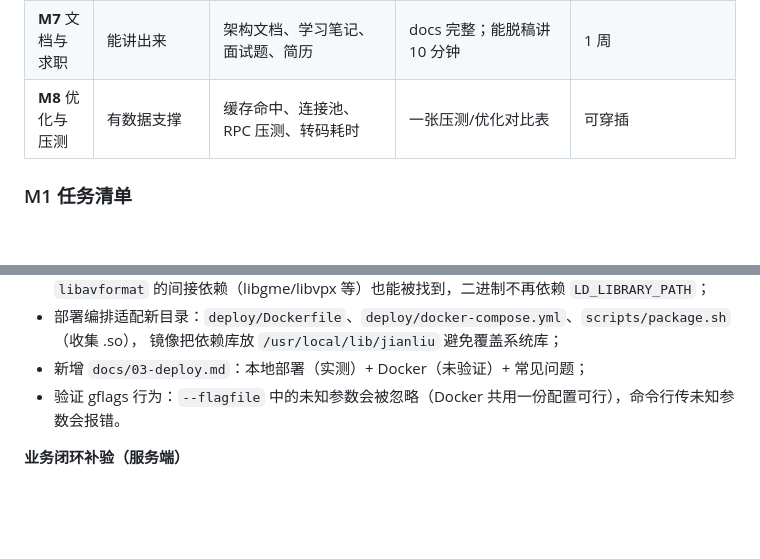
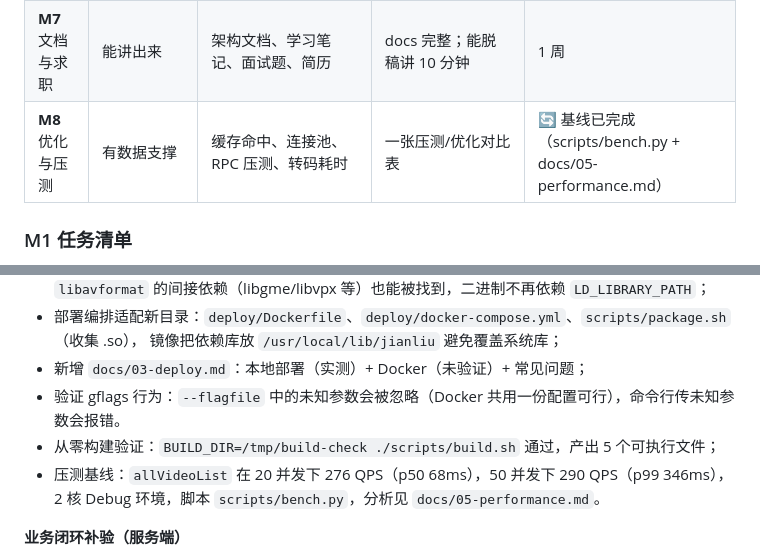
Before and after one commit to syagain-zsx/cpp-microservice-scaffold-vod-system, a Markdown page: docs/ROADMAP.md, 2 parts joined by grey strips. Drawn GitHub-style; blank space fills up the shorter version.

```diff
--- a/docs/ROADMAP.md
+++ b/docs/ROADMAP.md
@@ -159,7 +159,7 @@ vod-system/
 | **M5** 业务闭环 | 转码 + HLS 播放 + 互动 | FFmpeg 转码链路、弹幕、点赞、关注、搜索 | 上传的 mp4 能自动转 HLS 并在客户端播放，互动数据正确 | 🔄 服务端已完成（转码/HLS/点赞/弹幕/关注/审核），客户端播放待 M4 |
 | **M6** 质量与部署 | 可交付 | 清理死代码、补测试、docker-compose、一键脚本 | `docker compose up` 起全栈；gtest 通过 | 🔄 进行中（测试/脚本/编排已完成，Docker 未在本环境验证） |
 | **M7** 文档与求职 | 能讲出来 | 架构文档、学习笔记、面试题、简历 | docs 完整；能脱稿讲 10 分钟 | 1 周 |
-| **M8** 优化与压测 | 有数据支撑 | 缓存命中、连接池、RPC 压测、转码耗时 | 一张压测/优化对比表 | 可穿插 |
+| **M8** 优化与压测 | 有数据支撑 | 缓存命中、连接池、RPC 压测、转码耗时 | 一张压测/优化对比表 | 🔄 基线已完成（scripts/bench.py + docs/05-performance.md） |
 
 ### M1 任务清单
 
@@ -324,6 +324,9 @@ curl -X POST .../HttpService/allVideoList   # -> 视频列表
   镜像把依赖库放 `/usr/local/lib/jianliu` 避免覆盖系统库；
 - 新增 `docs/03-deploy.md`：本地部署（实测）+ Docker（未验证）+ 常见问题；
 - 验证 gflags 行为：`--flagfile` 中的未知参数会被忽略（Docker 共用一份配置可行），命令行传未知参数会报错。
+- 从零构建验证：`BUILD_DIR=/tmp/build-check ./scripts/build.sh` 通过，产出 5 个可执行文件；
+- 压测基线：`allVideoList` 在 20 并发下 276 QPS（p50 68ms），50 并发下 290 QPS（p99 346ms），
+  2 核 Debug 环境，脚本 `scripts/bench.py`，分析见 `docs/05-performance.md`。
 
 **业务闭环补验（服务端）**
 
```
Also changed, not shown: README.md (+2 -1 lines), docs/04-interview.md (+5 -1 lines).
